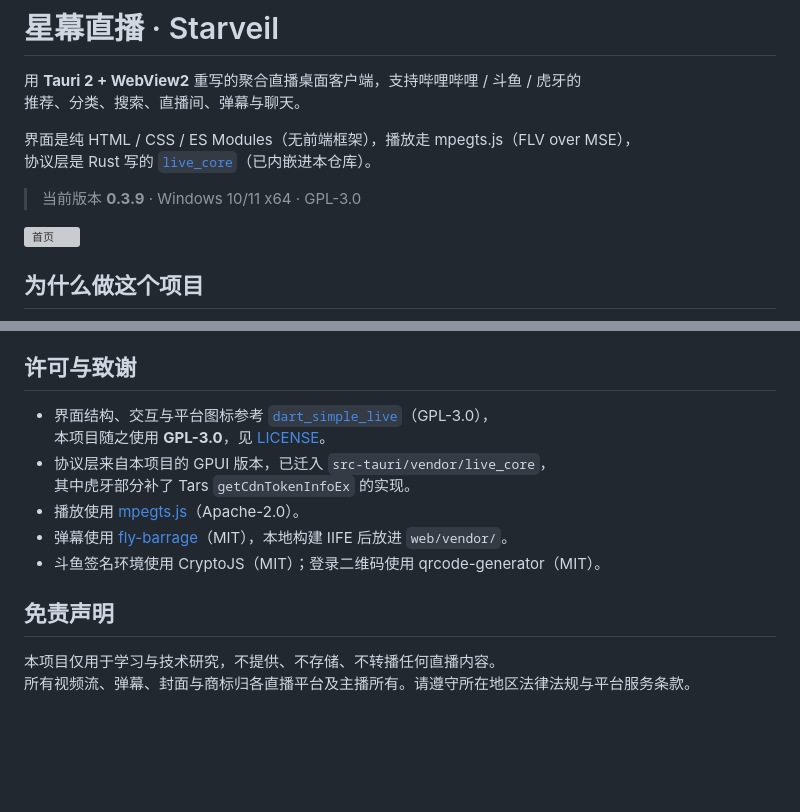
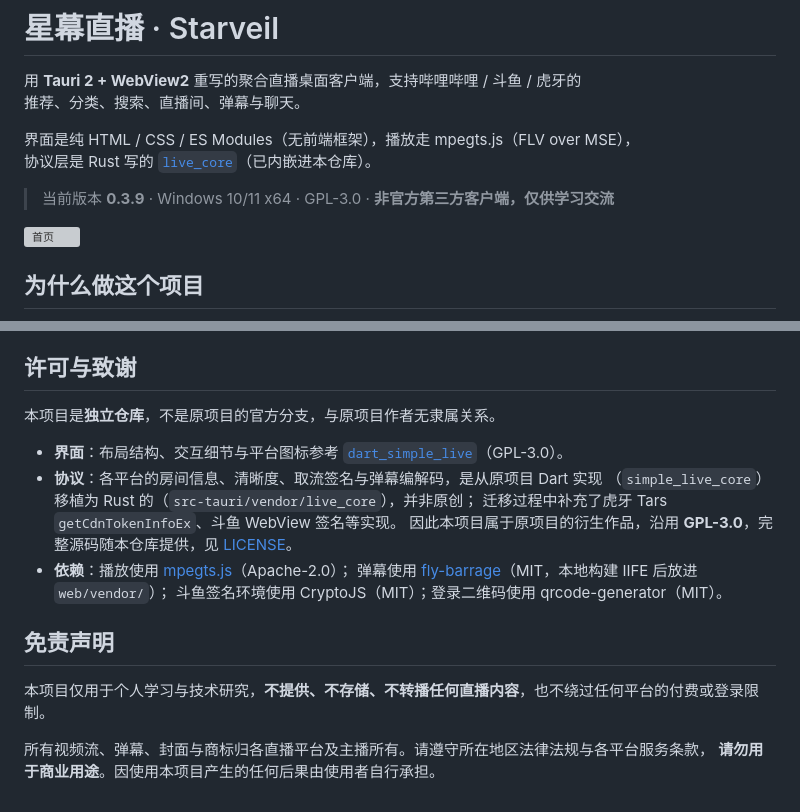
Before and after one commit to banlany/Starveil, a Markdown page: README.md, 2 parts joined by grey strips. GitHub-like rendering; blank space fills up the shorter version; grey boxes are pictures that could not be loaded.

Commit message:
docs: 明确非官方身份与衍生关系，补全免责声明
- 顶部标注「非官方第三方客户端，仅供学习交流」。\n- 「许可与致谢」改为如实描述：协议实现移植自原项目 Dart 版（simple_live_core），\n  本项目属衍生作品，沿用 GPL-3.0 并随仓库提供完整源码。\n- 补充独立仓库声明（非官方分支、与原作者无隶属关系）。\n- 免责声明补「不绕过付费/登录限制」「请勿用于商业用途」。

```diff
--- a/README.md
+++ b/README.md
@@ -6,7 +6,7 @@
 界面是纯 HTML / CSS / ES Modules（无前端框架），播放走 mpegts.js（FLV over MSE），
 协议层是 Rust 写的 [`live_core`](src-tauri/vendor/live_core)（已内嵌进本仓库）。
 
-> 当前版本 **0.3.9** · Windows 10/11 x64 · GPL-3.0
+> 当前版本 **0.3.9** · Windows 10/11 x64 · GPL-3.0 · **非官方第三方客户端，仅供学习交流**
 
 ![首页](docs/screenshots/home.png)
 
@@ -204,15 +204,20 @@ cargo tauri build --no-bundle
 
 ## 许可与致谢
 
-- 界面结构、交互与平台图标参考 [`dart_simple_live`](https://github.com/xiaoyaocz/dart_simple_live)（GPL-3.0），
-  本项目随之使用 **GPL-3.0**，见 [LICENSE](LICENSE)。
-- 协议层来自本项目的 GPUI 版本，已迁入 `src-tauri/vendor/live_core`，
-  其中虎牙部分补了 Tars `getCdnTokenInfoEx` 的实现。
-- 播放使用 [mpegts.js](https://github.com/xqq/mpegts.js)（Apache-2.0）。
-- 弹幕使用 [fly-barrage](https://github.com/feiafei27/fly-barrage)（MIT），本地构建 IIFE 后放进 `web/vendor/`。
-- 斗鱼签名环境使用 CryptoJS（MIT）；登录二维码使用 qrcode-generator（MIT）。
+本项目是**独立仓库**，不是原项目的官方分支，与原项目作者无隶属关系。
+
+- **界面**：布局结构、交互细节与平台图标参考 [`dart_simple_live`](https://github.com/xiaoyaocz/dart_simple_live)（GPL-3.0）。
+- **协议**：各平台的房间信息、清晰度、取流签名与弹幕编解码，是从原项目 Dart 实现
+  （`simple_live_core`）移植为 Rust 的（`src-tauri/vendor/live_core`），并非原创；
+  迁移过程中补充了虎牙 Tars `getCdnTokenInfoEx`、斗鱼 WebView 签名等实现。
+  因此本项目属于原项目的衍生作品，沿用 **GPL-3.0**，完整源码随本仓库提供，见 [LICENSE](LICENSE)。
+- **依赖**：播放使用 [mpegts.js](https://github.com/xqq/mpegts.js)（Apache-2.0）；
+  弹幕使用 [fly-barrage](https://github.com/feiafei27/fly-barrage)（MIT，本地构建 IIFE 后放进 `web/vendor/`）；
+  斗鱼签名环境使用 CryptoJS（MIT）；登录二维码使用 qrcode-generator（MIT）。
 
 ## 免责声明
 
-本项目仅用于学习与技术研究，不提供、不存储、不转播任何直播内容。
-所有视频流、弹幕、封面与商标归各直播平台及主播所有。请遵守所在地区法律法规与平台服务条款。
+本项目仅用于个人学习与技术研究，**不提供、不存储、不转播任何直播内容**，也不绕过任何平台的付费或登录限制。
+
+所有视频流、弹幕、封面与商标归各直播平台及主播所有。请遵守所在地区法律法规与各平台服务条款，
+**请勿用于商业用途**。因使用本项目产生的任何后果由使用者自行承担。
```
